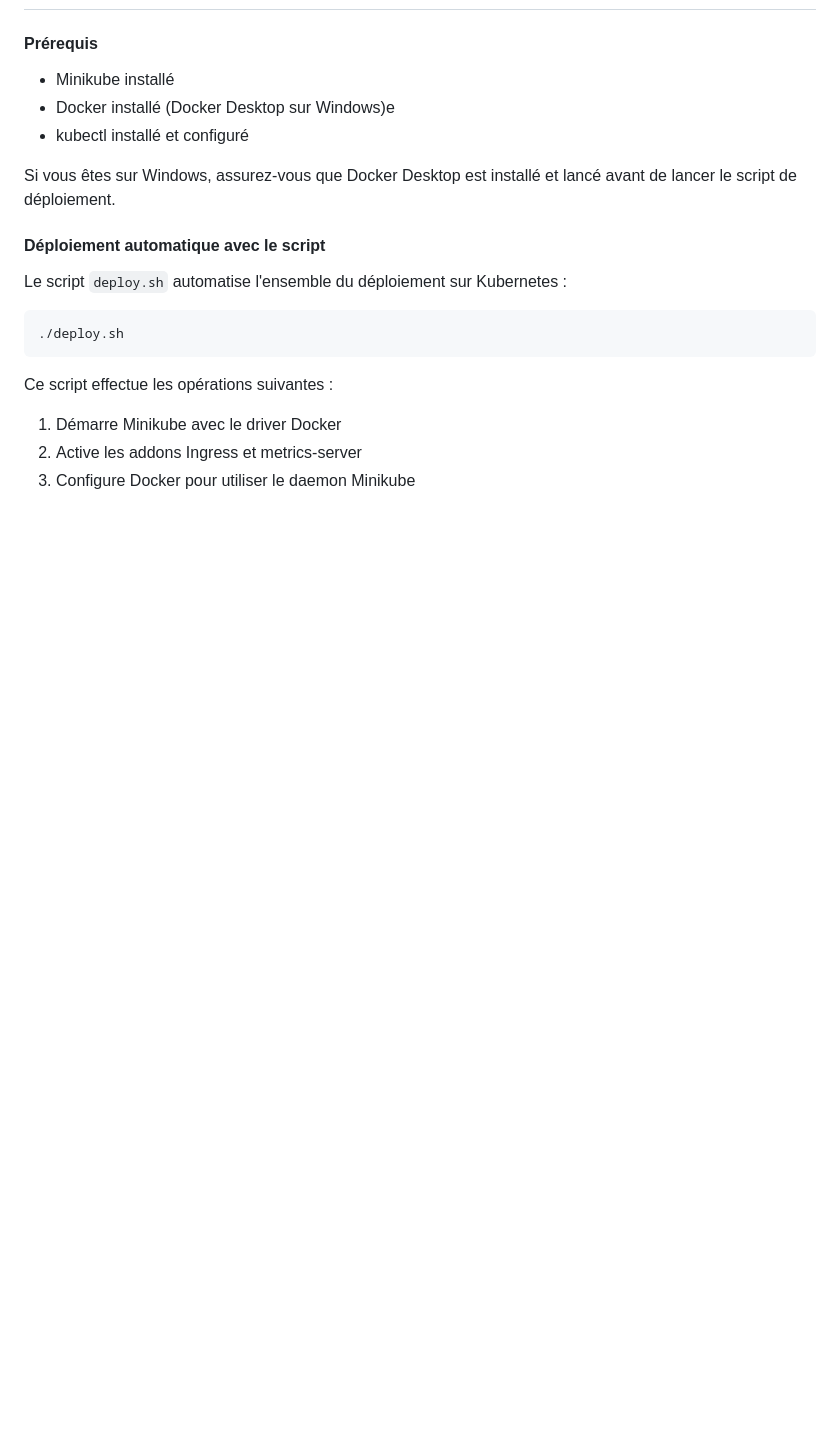
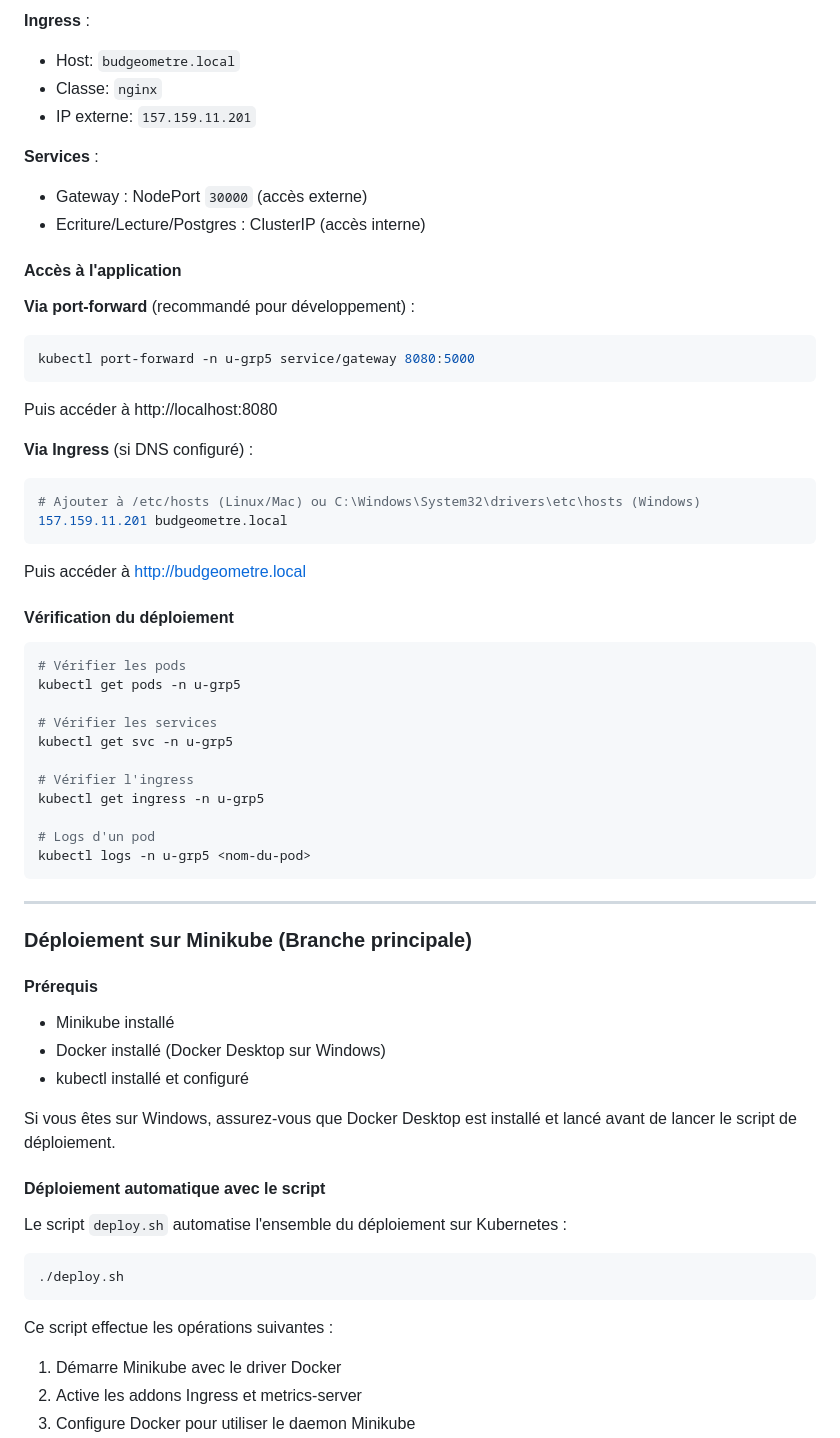
Before and after one commit to aferrah/Budgeometre, a Markdown page: README.md, the part around one of its changes. GitHub-like rendering; blank space fills up the shorter version.

````diff
--- a/README.md
+++ b/README.md
@@ -214,7 +276,51 @@ Budgeometre/
+**Ingress** :
+- Host: `budgeometre.local`
+- Classe: `nginx`
+- IP externe: `157.159.11.201`
+
+**Services** :
+- Gateway : NodePort `30000` (accès externe)
+- Ecriture/Lecture/Postgres : ClusterIP (accès interne)
+
+#### Accès à l'application
+
+**Via port-forward** (recommandé pour développement) :
+```bash
+kubectl port-forward -n u-grp5 service/gateway 8080:5000
+```
+Puis accéder à http://localhost:8080
+
+**Via Ingress** (si DNS configuré) :
+```bash
+# Ajouter à /etc/hosts (Linux/Mac) ou C:\Windows\System32\drivers\etc\hosts (Windows)
+157.159.11.201 budgeometre.local
+```
+Puis accéder à http://budgeometre.local
+
+#### Vérification du déploiement
+
+```bash
+# Vérifier les pods
+kubectl get pods -n u-grp5
+
+# Vérifier les services
+kubectl get svc -n u-grp5
+
+# Vérifier l'ingress
+kubectl get ingress -n u-grp5
+
+# Logs d'un pod
+kubectl logs -n u-grp5 <nom-du-pod>
+```
+
+---
+
+### Déploiement sur Minikube (Branche principale)
+
 #### Prérequis
 
 - Minikube installé
-- Docker installé (Docker Desktop sur Windows)e
+- Docker installé (Docker Desktop sur Windows)
 - kubectl installé et configuré
 
 Si vous êtes sur Windows, assurez-vous que Docker Desktop est installé et lancé avant de lancer le script de déploiement.
````
Also changed, not shown: other parts of README.md (+62 -0 lines).
